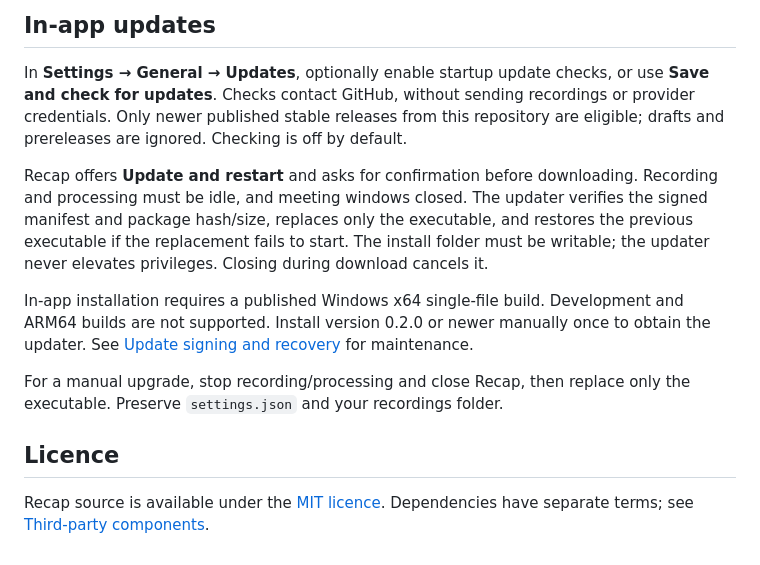
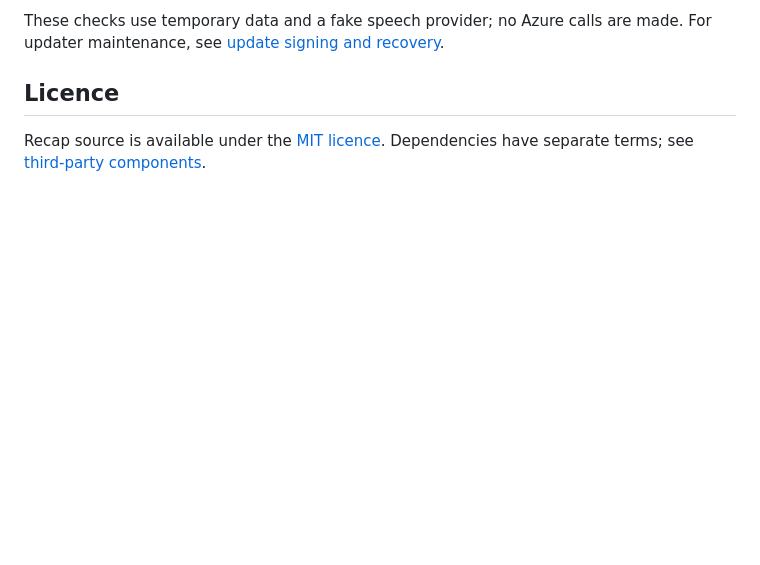
Before and after one commit to mbundgaard/Recap, a Markdown page: README.md, the part around one of its changes. GitHub-like rendering; blank space fills up the shorter version.

```diff
--- a/README.md
+++ b/README.md
@@ -110,24 +108,7 @@ A plain checksum alone is not an authenticity signature.
-## In-app updates
-
-In **Settings → General → Updates**, optionally enable startup update checks, or use
-**Save and check for updates**. Checks contact GitHub, without sending recordings or
-provider credentials. Only newer published stable releases from this repository are
-eligible; drafts and prereleases are ignored. Checking is off by default.
-
-Recap offers **Update and restart** and asks for confirmation before downloading.
-Recording and processing must be idle, and meeting windows closed. The updater verifies
-the signed manifest and package hash/size, replaces only the executable, and restores
-the previous executable if the replacement fails to start. The install folder must be
-writable; the updater never elevates privileges. Closing during download cancels it.
-
-In-app installation requires a published Windows x64 single-file build. Development
-and ARM64 builds are not supported. Install version 0.2.0 or newer manually once to
-obtain the updater. See [Update signing and recovery](docs/updates.md) for maintenance.
-
-For a manual upgrade, stop recording/processing and close Recap, then replace only the
-executable. Preserve `settings.json` and your recordings folder.
+These checks use temporary data and a fake speech provider; no Azure calls are made.
+For updater maintenance, see [update signing and recovery](docs/updates.md).
 
 ## Licence
 
 Recap source is available under the [MIT licence](LICENSE). Dependencies have separate
-terms; see [Third-party components](THIRD-PARTY-NOTICES.md).
+terms; see [third-party components](THIRD-PARTY-NOTICES.md).
```
Also changed, not shown: other parts of README.md (+86 -88 lines).
